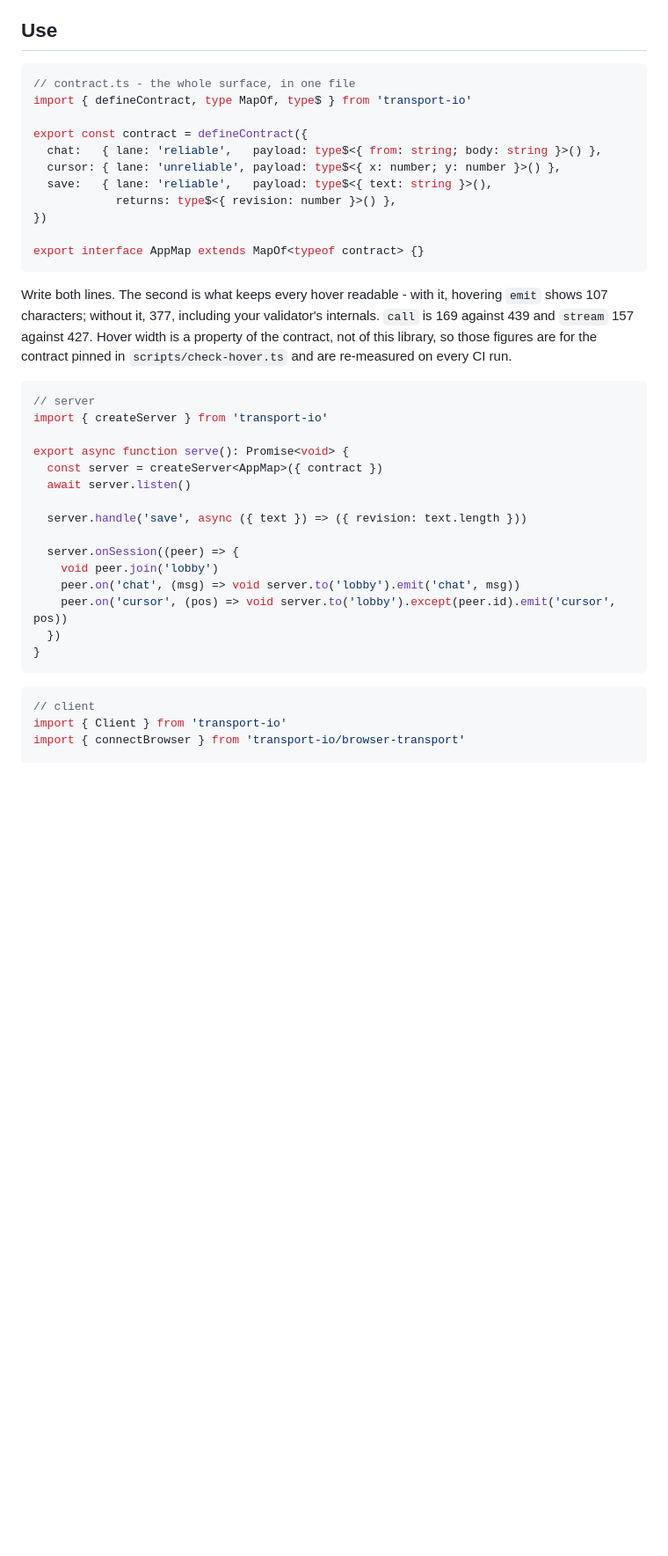
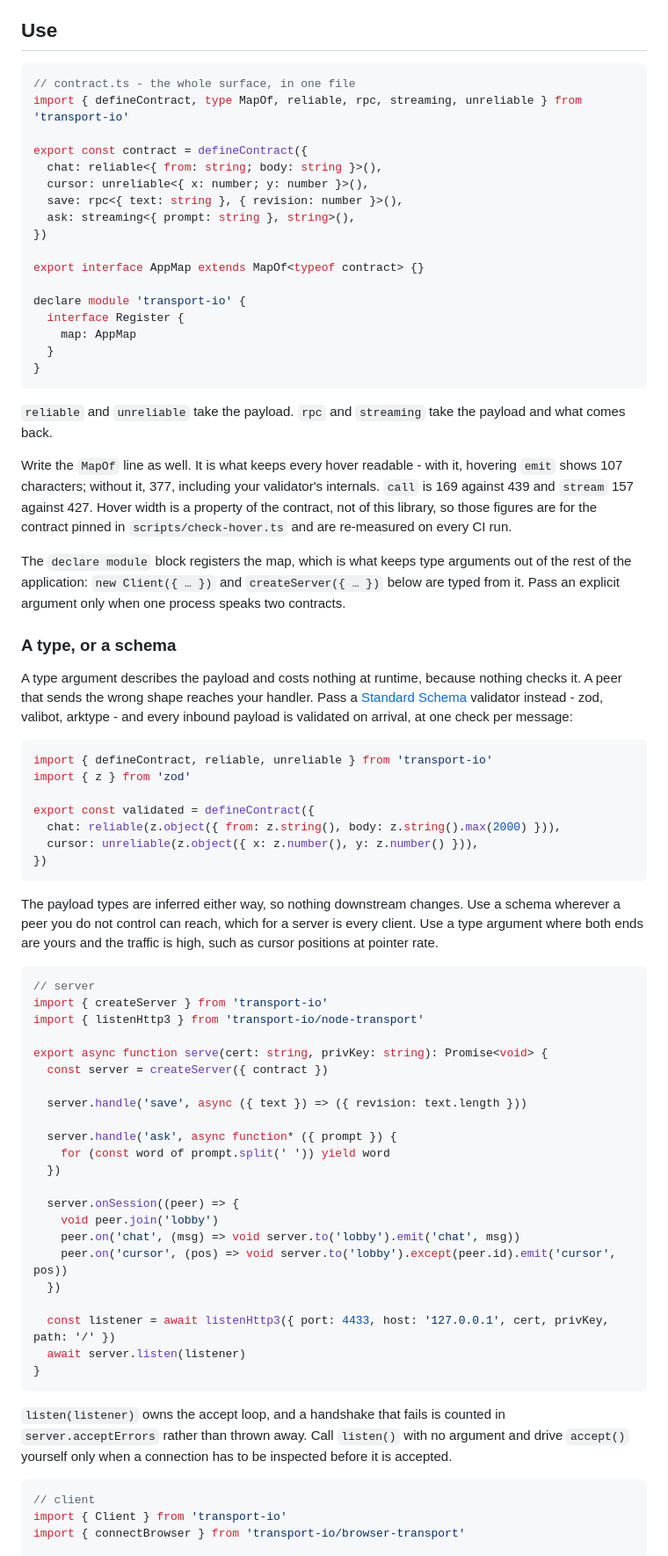
Before and after one commit to transport-io/transport-io, a Markdown page: README.md, the part around one of its changes. Shown at 88% size. GitHub-like rendering; blank space fills up the shorter version.

Commit message:
docs(repo): show helpers, a registered map and zod in the README

````diff
--- a/README.md
+++ b/README.md
@@ -74,43 +74,89 @@ use WSL.
 
 ## Use
 
-```ts standalone
+```ts
 // contract.ts - the whole surface, in one file
-import { defineContract, type MapOf, type$ } from 'transport-io'
+import { defineContract, type MapOf, reliable, rpc, streaming, unreliable } from 'transport-io'
 
 export const contract = defineContract({
-  chat:   { lane: 'reliable',   payload: type$<{ from: string; body: string }>() },
-  cursor: { lane: 'unreliable', payload: type$<{ x: number; y: number }>() },
-  save:   { lane: 'reliable',   payload: type$<{ text: string }>(),
-            returns: type$<{ revision: number }>() },
+  chat: reliable<{ from: string; body: string }>(),
+  cursor: unreliable<{ x: number; y: number }>(),
+  save: rpc<{ text: string }, { revision: number }>(),
+  ask: streaming<{ prompt: string }, string>(),
 })
 
 export interface AppMap extends MapOf<typeof contract> {}
+
+declare module 'transport-io' {
+  interface Register {
+    map: AppMap
+  }
+}
 ```
 
-Write both lines. The second is what keeps every hover readable - with it, hovering `emit`
-shows 107 characters; without it, 377, including your validator's internals. `call` is 169
-against 439 and `stream` 157 against 427. Hover width is a property of the contract, not of
-this library, so those figures are for the contract pinned in `scripts/check-hover.ts` and
-are re-measured on every CI run.
+`reliable` and `unreliable` take the payload. `rpc` and `streaming` take the payload and
+what comes back.
+
+Write the `MapOf` line as well. It is what keeps every hover readable - with it, hovering
+`emit` shows 107 characters; without it, 377, including your validator's internals. `call`
+is 169 against 439 and `stream` 157 against 427. Hover width is a property of the contract,
+not of this library, so those figures are for the contract pinned in
+`scripts/check-hover.ts` and are re-measured on every CI run.
+
+The `declare module` block registers the map, which is what keeps type arguments out of the
+rest of the application: `new Client({ … })` and `createServer({ … })` below are typed from
+it. Pass an explicit argument only when one process speaks two contracts.
+
+### A type, or a schema
+
+A type argument describes the payload and costs nothing at runtime, because nothing checks
+it. A peer that sends the wrong shape reaches your handler. Pass a
+[Standard Schema](https://standardschema.dev) validator instead - zod, valibot, arktype -
+and every inbound payload is validated on arrival, at one check per message:
+
+```ts standalone
+import { defineContract, reliable, unreliable } from 'transport-io'
+import { z } from 'zod'
+
+export const validated = defineContract({
+  chat: reliable(z.object({ from: z.string(), body: z.string().max(2000) })),
+  cursor: unreliable(z.object({ x: z.number(), y: z.number() })),
+})
+```
+
+The payload types are inferred either way, so nothing downstream changes. Use a schema
+wherever a peer you do not control can reach, which for a server is every client. Use a type
+argument where both ends are yours and the traffic is high, such as cursor positions at
+pointer rate.
 
 ```ts
 // server
 import { createServer } from 'transport-io'
+import { listenHttp3 } from 'transport-io/node-transport'
 
-export async function serve(): Promise<void> {
-  const server = createServer<AppMap>({ contract })
-  await server.listen()
+export async function serve(cert: string, privKey: string): Promise<void> {
+  const server = createServer({ contract })
 
   server.handle('save', async ({ text }) => ({ revision: text.length }))
+
+  server.handle('ask', async function* ({ prompt }) {
+    for (const word of prompt.split(' ')) yield word
+  })
 
   server.onSession((peer) => {
     void peer.join('lobby')
     peer.on('chat', (msg) => void server.to('lobby').emit('chat', msg))
     peer.on('cursor', (pos) => void server.to('lobby').except(peer.id).emit('cursor', pos))
   })
+
+  const listener = await listenHttp3({ port: 4433, host: '127.0.0.1', cert, privKey, path: '/' })
+  await server.listen(listener)
 }
 ```
+
+`listen(listener)` owns the accept loop, and a handshake that fails is counted in
+`server.acceptErrors` rather than thrown away. Call `listen()` with no argument and drive
+`accept()` yourself only when a connection has to be inspected before it is accepted.
 
 ```ts
 // client
````
Also changed, not shown: other parts of README.md (+24 -23 lines).
